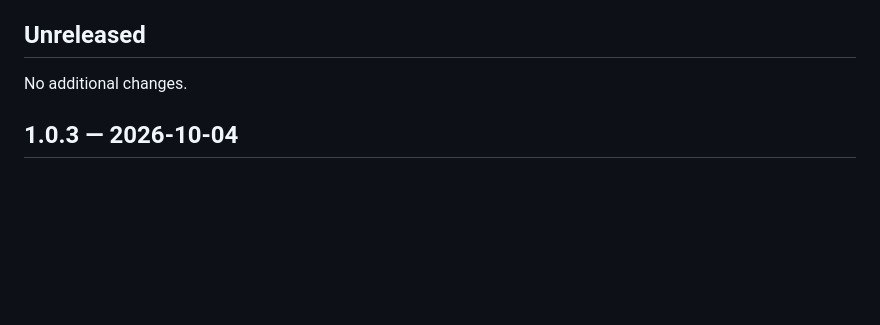
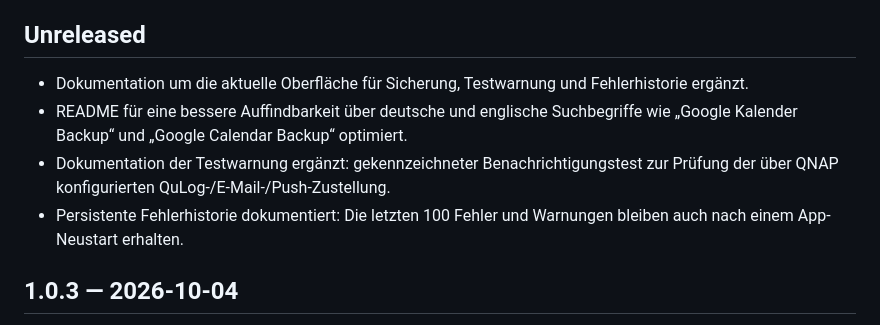
Before and after one commit to kulmi84/Google-Calendar-Backup-for-QNAP, a Markdown page: CHANGELOG.md, the part around the change. Drawn GitHub-style; blank space fills up the shorter version.

Commit message:
Update changelog with documentation improvements

```diff
--- a/CHANGELOG.md
+++ b/CHANGELOG.md
@@ -4,7 +4,10 @@ Changes are listed by application version. GitHub releases through 0.1.15 are ma
 
 ## Unreleased
 
-No additional changes.
+- Dokumentation um die aktuelle Oberfläche für Sicherung, Testwarnung und Fehlerhistorie ergänzt.
+- README für eine bessere Auffindbarkeit über deutsche und englische Suchbegriffe wie „Google Kalender Backup“ und „Google Calendar Backup“ optimiert.
+- Dokumentation der Testwarnung ergänzt: gekennzeichneter Benachrichtigungstest zur Prüfung der über QNAP konfigurierten QuLog-/E-Mail-/Push-Zustellung.
+- Persistente Fehlerhistorie dokumentiert: Die letzten 100 Fehler und Warnungen bleiben auch nach einem App-Neustart erhalten.
 
 ## 1.0.3 — 2026-10-04
 
```
